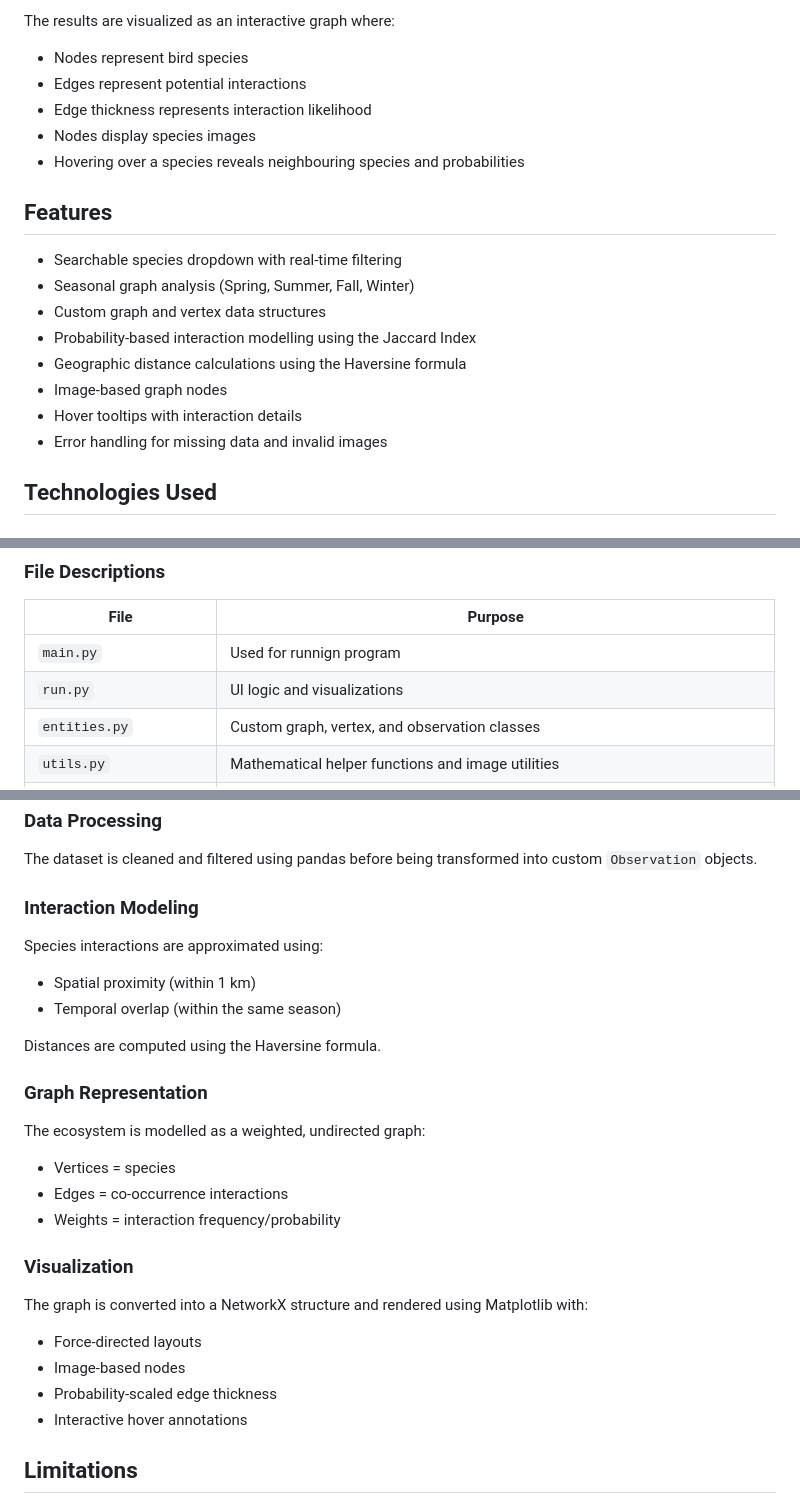
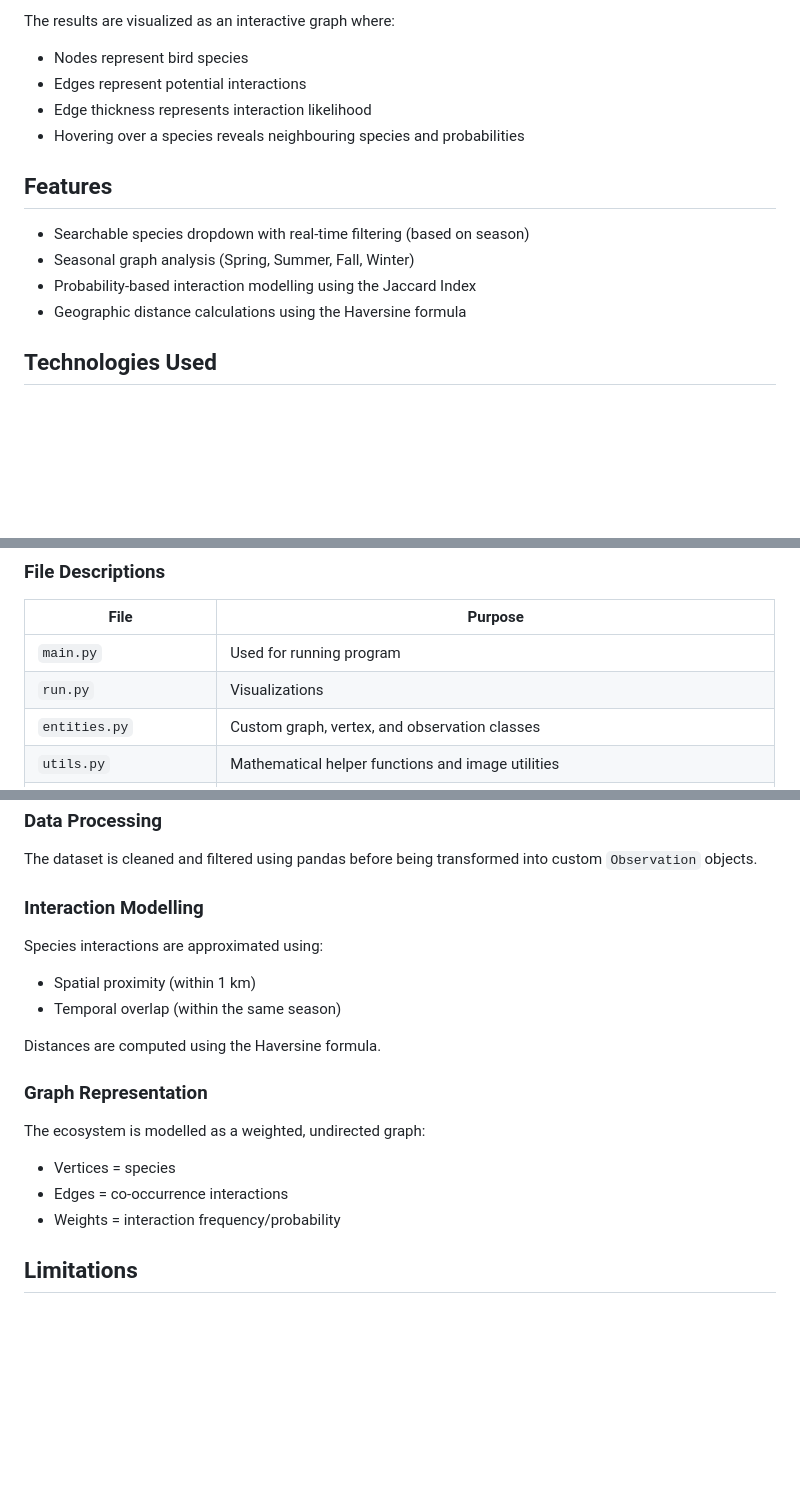
Before and after one commit to yh-cyber/csc111-proj-2, a Markdown page: README.md, 3 parts joined by grey strips. Drawn GitHub-style; blank space fills up the shorter version.

Commit message:
Revise README for clarity and accuracy
Updated README with improved clarity and corrections.

```diff
--- a/README.md
+++ b/README.md
@@ -25,19 +25,14 @@ The results are visualized as an interactive graph where:
 - Nodes represent bird species
 - Edges represent potential interactions
 - Edge thickness represents interaction likelihood
-- Nodes display species images
 - Hovering over a species reveals neighbouring species and probabilities
 
 
 ## Features
-- Searchable species dropdown with real-time filtering
+- Searchable species dropdown with real-time filtering (based on season)
 - Seasonal graph analysis (Spring, Summer, Fall, Winter)
-- Custom graph and vertex data structures
 - Probability-based interaction modelling using the Jaccard Index
 - Geographic distance calculations using the Haversine formula
-- Image-based graph nodes
-- Hover tooltips with interaction details
-- Error handling for missing data and invalid images
 
 
 ## Technologies Used
@@ -59,8 +54,8 @@ The results are visualized as an interactive graph where:
 
 | File | Purpose |
 |---|---|
-| `main.py` | Used for runnign program |
-| `run.py` | UI logic and visualizations |
+| `main.py` | Used for running program |
+| `run.py` | Visualizations |
 | `entities.py` | Custom graph, vertex, and observation classes |
 | `utils.py` | Mathematical helper functions and image utilities |
 | `data_manipulation.py` | Data cleaning and preprocessing |
@@ -113,7 +108,7 @@ python main.py
 
 The dataset is cleaned and filtered using pandas before being transformed into custom `Observation` objects.
 
-### Interaction Modeling
+### Interaction Modelling
 
 Species interactions are approximated using:
 
@@ -129,15 +124,6 @@ The ecosystem is modelled as a weighted, undirected graph:
 - Vertices = species
 - Edges = co-occurrence interactions
 - Weights = interaction frequency/probability
-
-### Visualization
-
-The graph is converted into a NetworkX structure and rendered using Matplotlib with:
-
-- Force-directed layouts
-- Image-based nodes
-- Probability-scaled edge thickness
-- Interactive hover annotations
 
 
 ## Limitations
```
